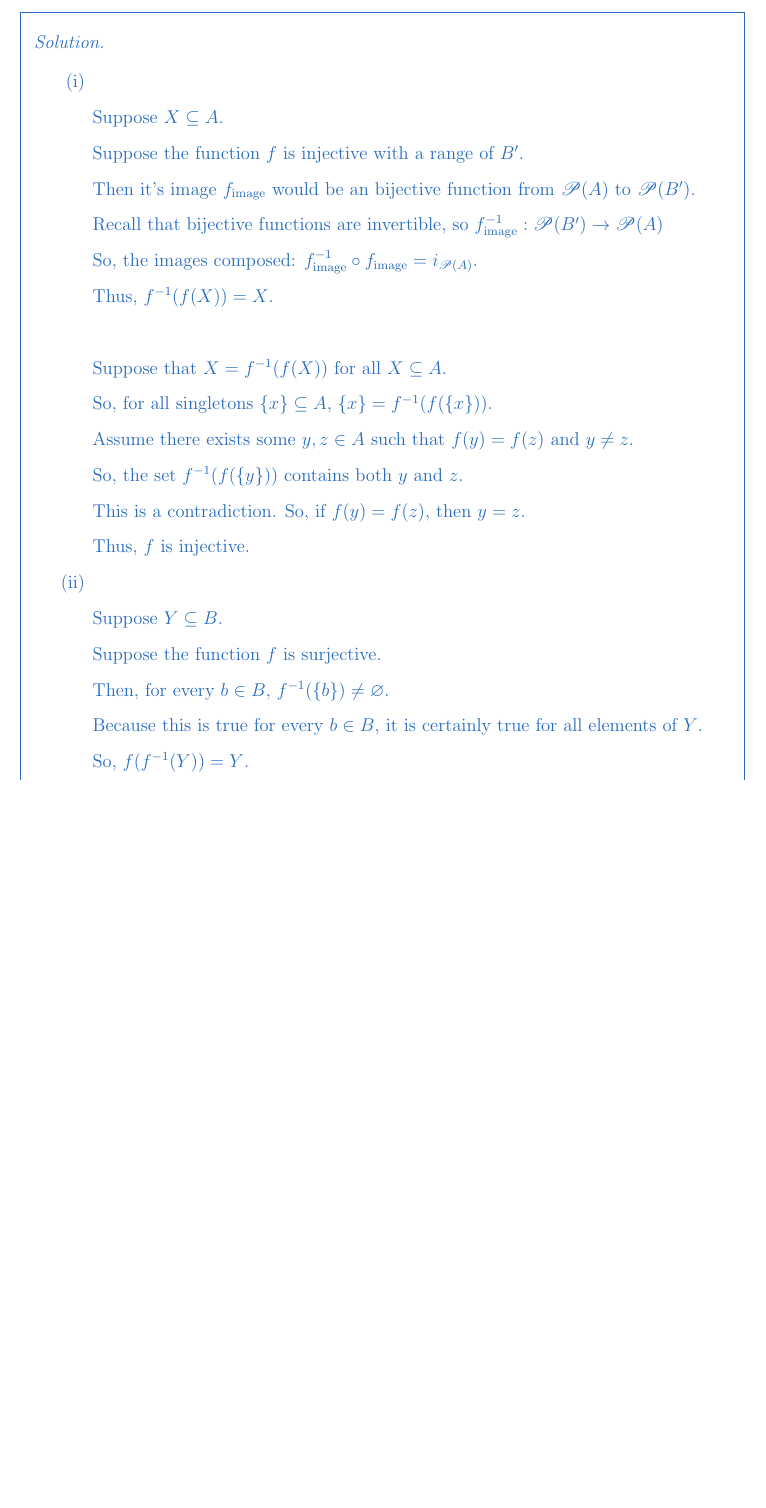
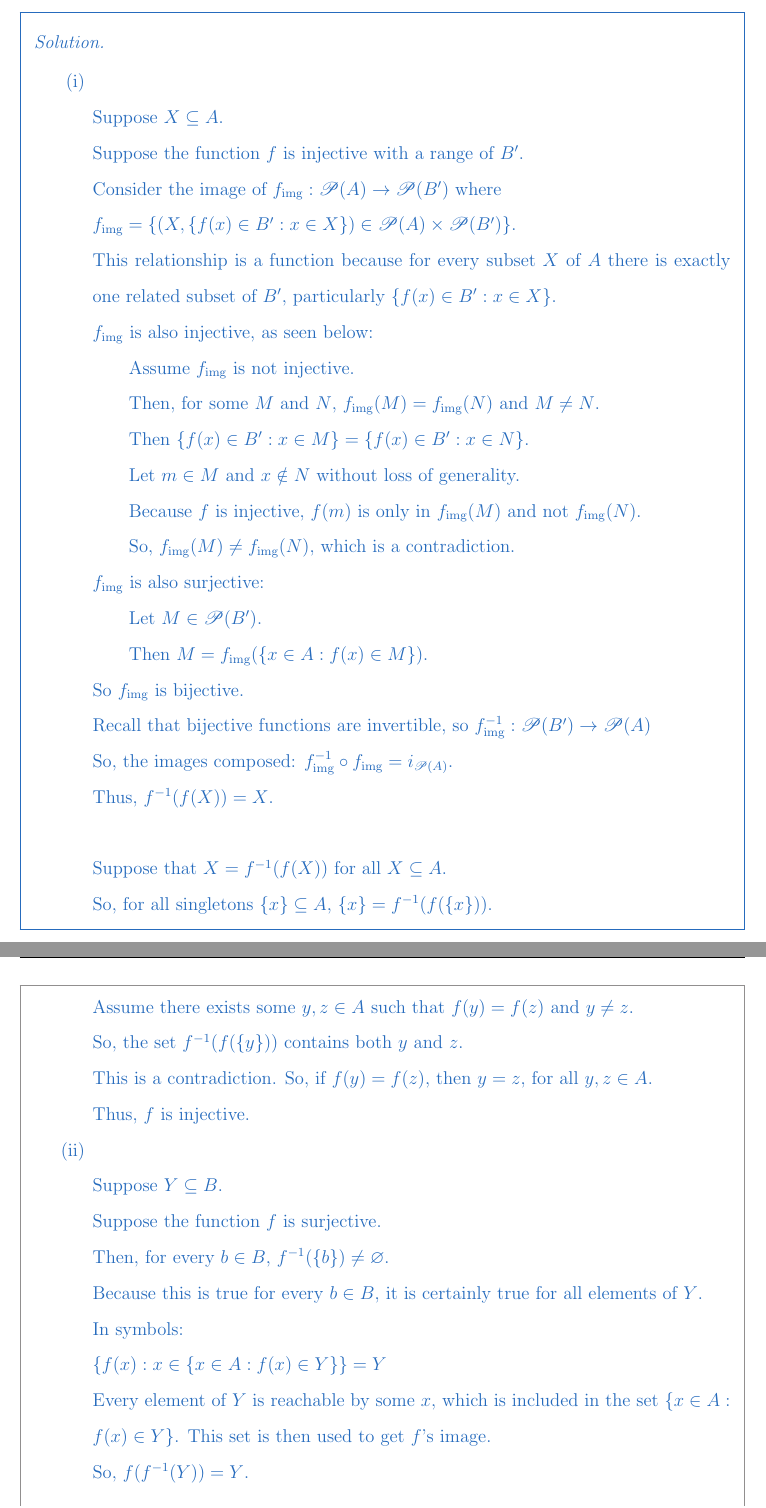
Before and after one commit to sevenwwu/latex, a LaTeX problem sheet (homework/homework_10/homework_10.tex): part of page 2 of 3 before the commit and two parts of pages 2 and 3 of 3 after it, the two joined at a grey line, cut so that both start at the same text, the shorter picture padded with empty space. Compiled offline with pdfLaTeX.

Commit message:
made (i) more clear

```diff
--- a/homework/homework_10/homework_10.tex
+++ b/homework/homework_10/homework_10.tex
@@ -152,13 +152,45 @@
 
         \noindent Suppose the function $f$ is injective with a range of $B'$.
 
-        \noindent Then it's image $f_{\text{image}}$ would be an bijective function from $\mathscr
-        P (A)$ to $\mathscr P(B')$.
+        \noindent Consider the image of $f_\text{img} : \mathscr P(A) \rightarrow \mathscr P(B')$
+        where
 
-        \noindent Recall that bijective functions are invertible, so $f^{-1}_{\text{image}} :
+        \noindent $f_\text{img} = \{(X,\{f(x) \in B' : x \in X\}) \in \mathscr P(A) \times \mathscr P(B')\}$.
+
+        \noindent This relationship is a function because for every subset $X$ of $A$
+        there is exactly one related subset of $B'$, particularly $\{f(x) \in B' : x \in X\}$.
+
+        \noindent $f_\text{img}$ is also injective, as seen below:
+
+        \begin{adjustwidth}{2em}{0em}
+            \noindent Assume $f_\text{img}$ is not injective.
+
+            \noindent Then, for some $M$ and $N$, $f_\text{img}(M) = f_\text{img}(N)$ and $M \neq N$.
+
+            \noindent Then $\{f(x) \in B' : x \in M\} = \{f(x) \in B' : x \in N\}$.
+
+            \noindent Let $m \in M$ and $x \notin N$ without loss of generality.
+
+            \noindent Because $f$ is injective, $f(m)$ is only in $f_\text{img}(M)$
+            and not $f_\text{img}(N)$.
+
+            \noindent So, $f_\text{img}(M) \neq f_\text{img}(N)$, which is a contradiction.
+        \end{adjustwidth}
+
+        \noindent $f_\text{img}$ is also surjective:
+
+        \begin{adjustwidth}{2em}{0em}
+            Let $M \in \mathscr P(B')$.
+
+            \noindent Then $M = f_\text{img}(\{x \in A : f(x) \in M\})$.
+        \end{adjustwidth}
+
+        \noindent So $f_\text{img}$ is bijective.
+
+        \noindent Recall that bijective functions are invertible, so $f^{-1}_{\text{img}} :
         \mathscr P(B') \rightarrow \mathscr P(A)$
 
-        \noindent So, the images composed: $f^{-1}_\text{image} \circ f_\text{image} = i_{\mathscr P(A)}$.
+        \noindent So, the images composed: $f^{-1}_\text{img} \circ f_\text{img} = i_{\mathscr P(A)}$.
 
         \noindent Thus, $f^{-1}(f(X)) = X$.
 
@@ -172,7 +204,7 @@
 
         \noindent So, the set $f^{-1}(f(\{y\}))$ contains both $y$ and $z$.
 
-        \noindent This is a contradiction. So, if $f(y) = f(z)$, then $y = z$.
+        \noindent This is a contradiction. So, if $f(y) = f(z)$, then $y = z$, for all $y,z \in A$.
 
         \noindent Thus, $f$ is injective.
 
@@ -189,6 +221,14 @@
 
         \noindent Because this is true for every $b \in B$, it is certainly true
         for all elements of $Y$.
+
+        \noindent In symbols:
+
+        \noindent $\{f(x) : x \in \{x \in A : f(x) \in Y\}\} = Y$
+
+        \noindent Every element of $Y$ is reachable by some $x$, which is
+        included in the set $\{x \in A : f(x) \in Y\}$. This set is then
+        used to get $f$'s image.
 
         \noindent So, $f(f^{-1}(Y)) = Y$.
 
```
Also changed, not shown: homework/homework_10/homework_10.pdf.
